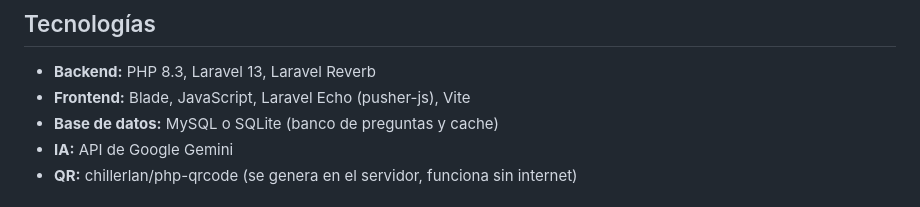
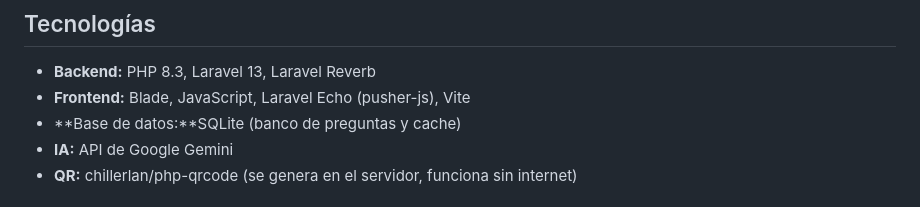
Before and after one commit to AlexanderB97/trivia-reverb, a Markdown page: README.md, the part around the change. GitHub-like rendering.

Commit message:
Specify SQLite as the only database option
Updated database section to specify SQLite only.

```diff
--- a/README.md
+++ b/README.md
@@ -45,7 +45,7 @@ Celular / Host  ──HTTP (fetch)──▶  Laravel  ──HTTP firmado──
 
 - **Backend:** PHP 8.3, Laravel 13, Laravel Reverb
 - **Frontend:** Blade, JavaScript, Laravel Echo (pusher-js), Vite
-- **Base de datos:** MySQL o SQLite (banco de preguntas y cache)
+- **Base de datos:**SQLite (banco de preguntas y cache)
 - **IA:** API de Google Gemini
 - **QR:** chillerlan/php-qrcode (se genera en el servidor, funciona sin internet)
 
```
